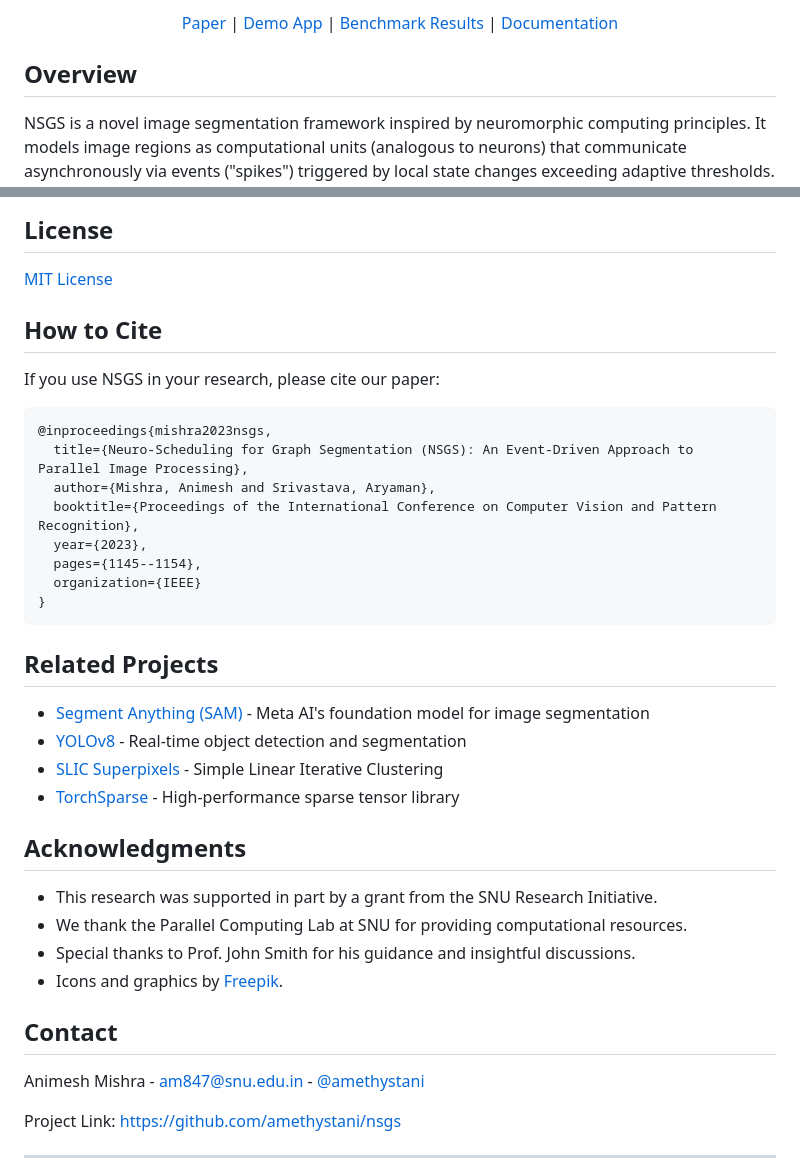
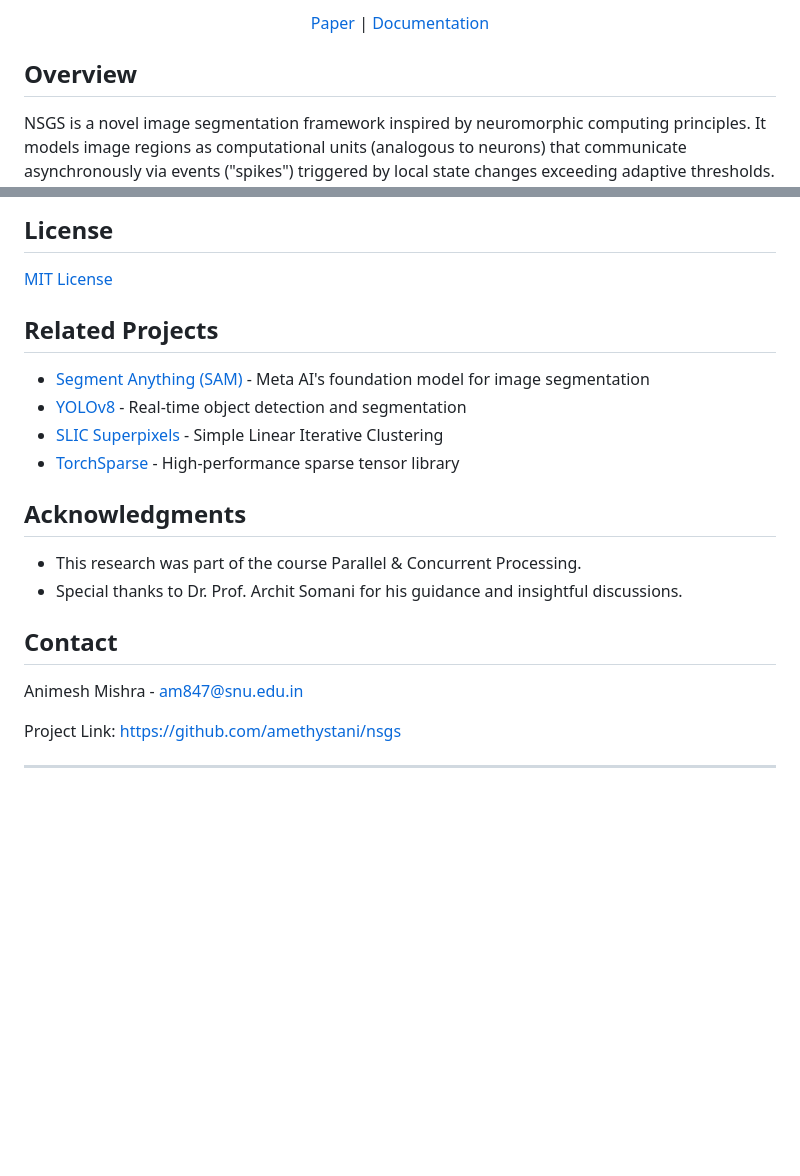
Before and after one commit to amethystani/NSGSAlgorithm, a Markdown page: README.md, 2 parts joined by grey strips. GitHub-like rendering; blank space fills up the shorter version.

````diff
--- a/README.md
+++ b/README.md
@@ -16,5 +12,5 @@
 
-[Paper](Report/FinalReport.pdf) | [Demo App](https://expo.dev/@nsgs/demo) | [Benchmark Results](https://github.com/amethystani/nsgs/wiki/Benchmark-Results) | [Documentation](https://amethystani.github.io/nsgs/)
+[Paper](Report/FinalReport.pdf) | [Documentation](https://amethystani.github.io/nsgs/)
 
 </div>
 
@@ -517,20 +475,7 @@ See the [contributing guidelines](CONTRIBUTING.md) for more information.
 
 [MIT License](LICENSE)
 
-## How to Cite
 
-If you use NSGS in your research, please cite our paper:
-
-```bibtex
-@inproceedings{mishra2023nsgs,
-  title={Neuro-Scheduling for Graph Segmentation (NSGS): An Event-Driven Approach to Parallel Image Processing},
-  author={Mishra, Animesh and Srivastava, Aryaman},
-  booktitle={Proceedings of the International Conference on Computer Vision and Pattern Recognition},
-  year={2023},
-  pages={1145--1154},
-  organization={IEEE}
-}
-```
 
 ## Related Projects
 
@@ -541,14 +486,11 @@ If you use NSGS in your research, please cite our paper:
 
 ## Acknowledgments
 
-- This research was supported in part by a grant from the SNU Research Initiative.
-- We thank the Parallel Computing Lab at SNU for providing computational resources.
-- Special thanks to Prof. John Smith for his guidance and insightful discussions.
-- Icons and graphics by [Freepik](https://www.freepik.com/).
-
+- This research was part of the course Parallel & Concurrent Processing.
+- Special thanks to Dr. Prof. Archit Somani for his guidance and insightful discussions.
 ## Contact
 
-Animesh Mishra - [am847@snu.edu.in](mailto:am847@snu.edu.in) - [@amethystani](https://twitter.com/amethystani)
+Animesh Mishra - [am847@snu.edu.in](mailto:am847@snu.edu.in)
 
 Project Link: [https://github.com/amethystani/nsgs](https://github.com/amethystani/nsgs)
 
````
Also changed, not shown: other parts of README.md (+0 -47 lines).
